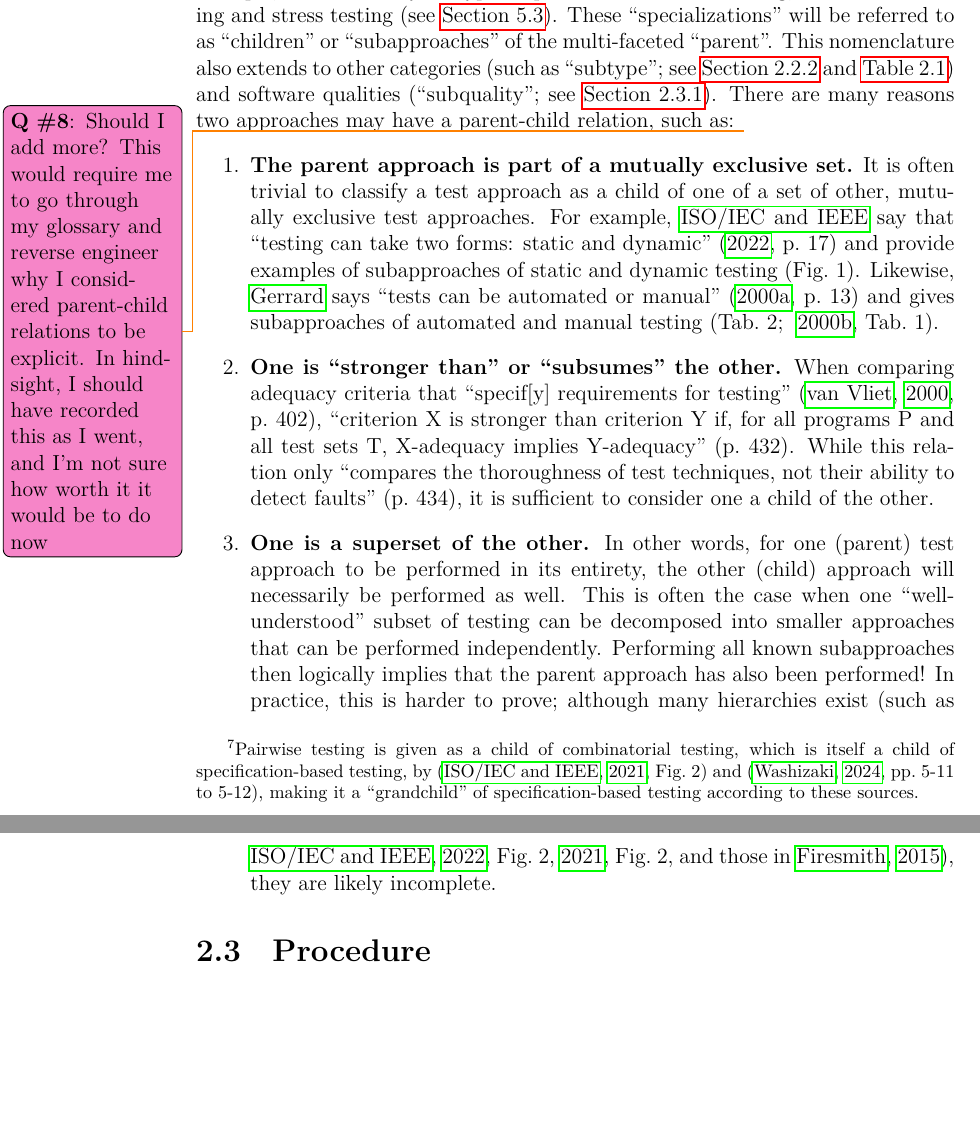
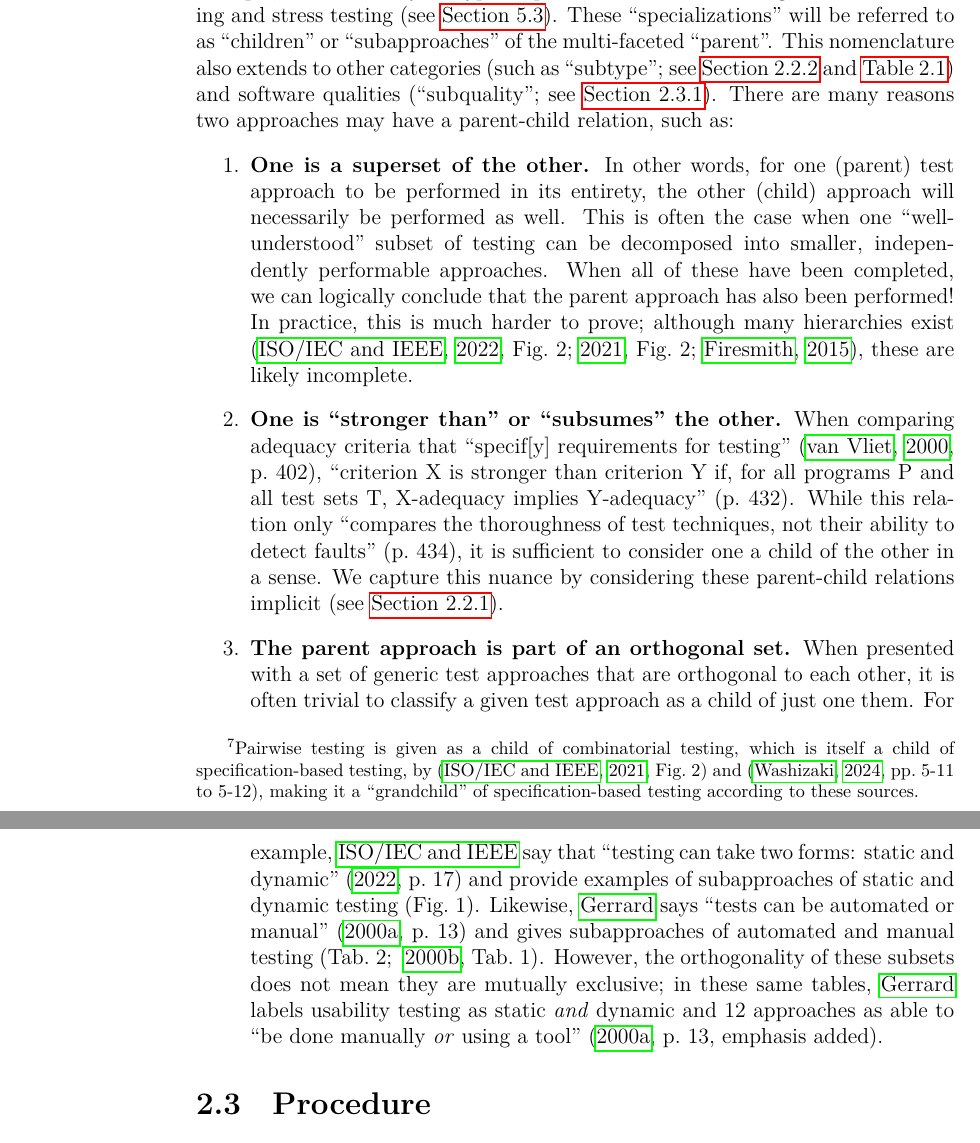
Before and after one commit to samm82/TestingTesting, a LaTeX thesis (thesis.tex, which reads chapters/03_methodology.tex): two parts of pages 45 and 46 of 149 before the commit and two parts of pages 45 and 46 of 148 after it, joined at a grey line, cut so that both start at the same text, the shorter picture padded with empty space. The pictures show the PDF file thesis.pdf that the author committed with the source.

Commit message:
Reorganize parent-child rel cases in decreasing confidence; #144
Resolve a flaw with the lack of mutex b/n static and dynamic in Gerrard
Improve formatting of hierarchy citations

```diff
--- a/chapters/03_methodology.tex
+++ b/chapters/03_methodology.tex
@@ -758,11 +757,4 @@ of the multi-faceted ``parent''. This nomenclature also extends to other
 categories (such as ``subtype''; see \Cref{categories-observ,tab:ieeeCats})
 and software qualities (``subquality''\ifnotpaper; see \Cref{qual-test}\fi).
 There are many reasons two approaches may have a parent-child relation, such as:
-\qtodo{Should I add more? This would require me to go through my glossary and
-    reverse engineer why I considered parent-child relations to be explicit. In
-    hindsight, I should have recorded this as I went, and I'm not sure how
-    worth it it would be to do now}
 \begin{enumerate}
-    \item \textbf{The parent approach is part of a mutually exclusive set.}
-          It is often trivial to classify a test approach as a child of one of
-          a set of other, mutually exclusive test approaches. For example,
@@ -768,0 +765,8 @@ There are many reasons two approaches may have a parent-child relation, such as:
+          decomposed into smaller, independently performable approaches.
+          When all of these have been completed, we can logically conclude that
+          the parent approach has also been performed! In practice, this is
+          much harder to prove; although many hierarchies exist \ifnotpaper
+              (\citealp[Fig.~2]{IEEE2022}; \citeyear[Fig.~2]{IEEE2021};
+              \citealp{Firesmith2015})\else \cite{Firesmith2015},
+              \cite[Fig.~2]{IEEE2022}, \cite[Fig.~2]{IEEE2021}\fi, these are
+          likely incomplete.
@@ -769,3 +780,10 @@ There are many reasons two approaches may have a parent-child relation, such as:
+          to consider one a child of the other in a sense. We capture this
+          nuance by considering these parent-child relations implicit
+          (see \Cref{rigidity}).
+    \item \textbf{The parent approach is part of an orthogonal set.}
+          When presented with a set of generic test approaches that are
+          orthogonal to each other, it is often trivial to classify a given
+          test approach as a child of just one them. For example,
           \citeauthor{IEEE2022} say that ``testing can take two forms: static
           and dynamic'' \citeyearpar[p.~17]{IEEE2022} and provide examples of
           subapproaches of static and dynamic testing \citetext{Fig.~1}.
@@ -773,4 +791,3 @@ There are many reasons two approaches may have a parent-child relation, such as:
           manual'' \citeyearpar[p.~13]{Gerrard2000a} and gives subapproaches of
           automated and manual testing \ifnotpaper
               \citeyearpar[Tab.~2; ][Tab.~1]{Gerrard2000b}\else
-              \citetext{Tab.~2}, \cite[Tab.~1]{Gerrard2000b}\fi.
@@ -784 +793,0 @@ There are many reasons two approaches may have a parent-child relation, such as:
-          to consider one a child of the other.
@@ -788,10 +794,9 @@ There are many reasons two approaches may have a parent-child relation, such as:
-          the case when one ``well-understood'' subset of testing can be
-          decomposed into smaller approaches that can be performed
-          independently. Performing all known subapproaches then logically
-          implies that the parent approach has also been performed! In
-          practice, this is harder to prove; although many hierarchies exist
-          (such as \citealp[Fig.~2]{IEEE2022}, \citeyear[Fig.~2]{IEEE2021},
-          and those in \citealp{Firesmith2015}), they are likely incomplete.
+              \citetext{Tab.~2}, \cite[Tab.~1]{Gerrard2000b}\fi. However, the
+          orthogonality of these subsets does not mean they are mutually
+          exclusive; in these same tables, \citeauthor{Gerrard2000a} labels
+          usability testing as static \emph{and} dynamic and 12 approaches as
+          able to ``be done manually \emph{or} using a tool''
+          \citeyearpar[p.~13\ifnotpaper, emphasis added\fi]{Gerrard2000a}.
 \end{enumerate}
 
 \subsection{Procedure}
```
Also changed, not shown: assets/graphs/flawPies.tex (+6 -6 lines), chapters/05b_extra_flaws.tex (+0 -6 lines), paper.pdf, thesis.pdf, chapters/03_methodology.tex (24 more changed lines).
